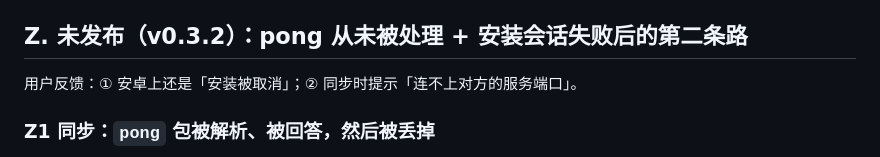
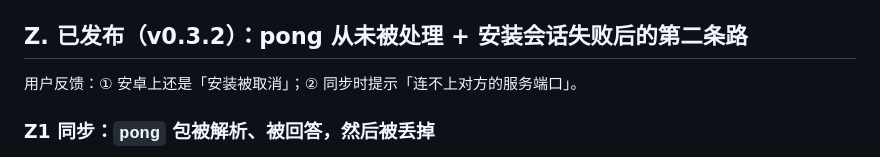
Before and after one commit to trdthg/khinsiderTV, a Markdown page: TODO.md, the part around the change. Rendered like a GitHub page.

Commit message:
docs: this round shipped as v0.3.2

```diff
--- a/TODO.md
+++ b/TODO.md
@@ -936,7 +936,7 @@
 - [x] 进设置页之前先 `blur()` 原生框 + `unfocus()` 当前焦点，免得搜索页留下的键盘跟过去。
 - [x] 新增测试：手机布局下搜索框 `autofocus` 为 false、且当前焦点不是 `EditableText`。
 
-## Z. 未发布（v0.3.2）：pong 从未被处理 + 安装会话失败后的第二条路
+## Z. 已发布（v0.3.2）：pong 从未被处理 + 安装会话失败后的第二条路
 
 用户反馈：① 安卓上还是「安装被取消」；② 同步时提示「连不上对方的服务端口」。
 
```
